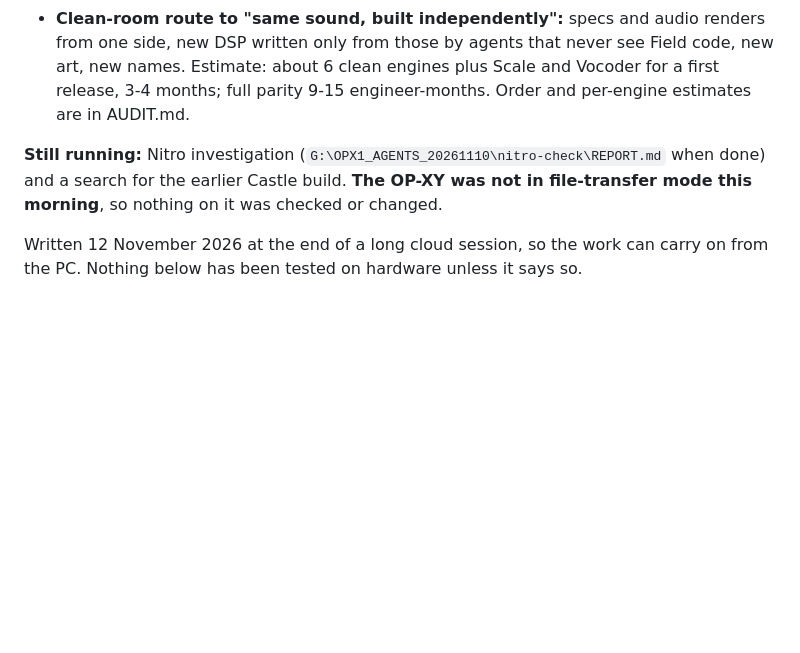
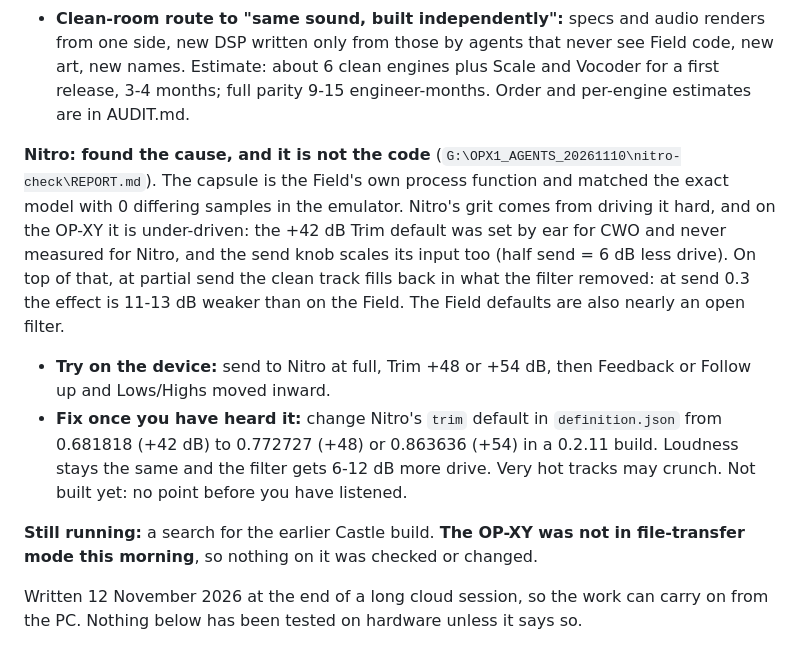
Before and after one commit to Jordan-Edwards/Jordan-Edwards.github.io, a Markdown page: HANDOFF.md, the part around the change. GitHub-like rendering; blank space fills up the shorter version.

Commit message:
Handoff: Nitro cause found (level and send routing, not the code)
Co-Authored-By: Claude Opus 5.5 <noreply@anthropic.com>
Claude-Session: https://claude.ai/code/session_012kPkSmQ57PD6PkLXJnDiPe

```diff
--- a/HANDOFF.md
+++ b/HANDOFF.md
@@ -11,7 +11,11 @@
 - **Releasable now, subject to a lawyer:** Scale and Vocoder as source. Before that, the Vocoder needs its `field_level.hpp` dependency and the TE font name removed, and its `tools`/`make_tables.py` checked. Our non-Field SDK patches could go upstream under MIT. Also releasable: Dubious (our design) and the Tracker Mini Loops work (Polyend CE licence: share, do not sell).
 - **Clean-room route to "same sound, built independently":** specs and audio renders from one side, new DSP written only from those by agents that never see Field code, new art, new names. Estimate: about 6 clean engines plus Scale and Vocoder for a first release, 3-4 months; full parity 9-15 engineer-months. Order and per-engine estimates are in AUDIT.md.
 
-**Still running:** Nitro investigation (`G:\OPX1_AGENTS_20261110\nitro-check\REPORT.md` when done) and a search for the earlier Castle build. **The OP-XY was not in file-transfer mode this morning**, so nothing on it was checked or changed.
+**Nitro: found the cause, and it is not the code** (`G:\OPX1_AGENTS_20261110\nitro-check\REPORT.md`). The capsule is the Field's own process function and matched the exact model with 0 differing samples in the emulator. Nitro's grit comes from driving it hard, and on the OP-XY it is under-driven: the +42 dB Trim default was set by ear for CWO and never measured for Nitro, and the send knob scales its input too (half send = 6 dB less drive). On top of that, at partial send the clean track fills back in what the filter removed: at send 0.3 the effect is 11-13 dB weaker than on the Field. The Field defaults are also nearly an open filter.
+- **Try on the device:** send to Nitro at full, Trim +48 or +54 dB, then Feedback or Follow up and Lows/Highs moved inward.
+- **Fix once you have heard it:** change Nitro's `trim` default in `definition.json` from 0.681818 (+42 dB) to 0.772727 (+48) or 0.863636 (+54) in a 0.2.11 build. Loudness stays the same and the filter gets 6-12 dB more drive. Very hot tracks may crunch. Not built yet: no point before you have listened.
+
+**Still running:** a search for the earlier Castle build. **The OP-XY was not in file-transfer mode this morning**, so nothing on it was checked or changed.
 
 
 Written 12 November 2026 at the end of a long cloud session, so the work can carry on from the PC.
```
